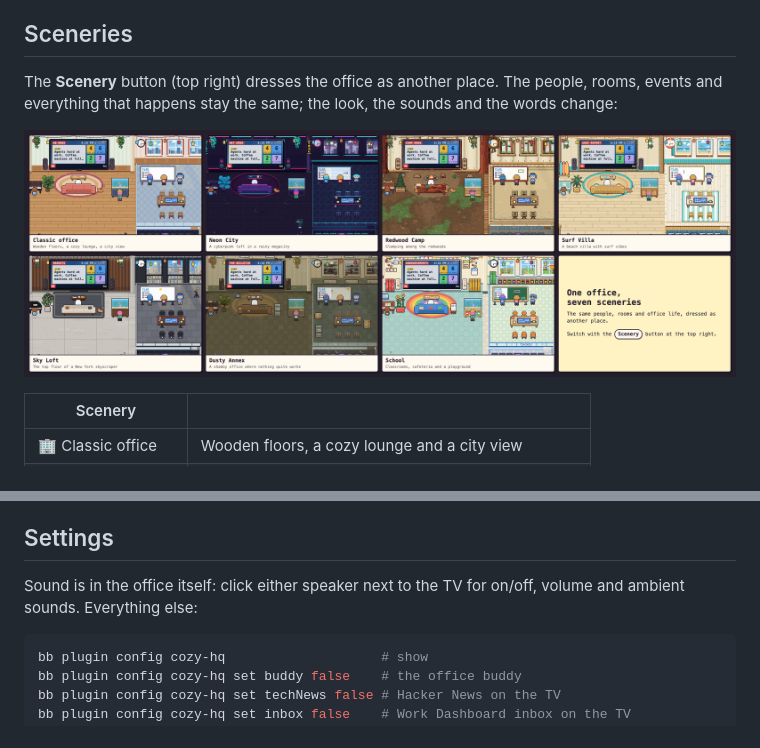
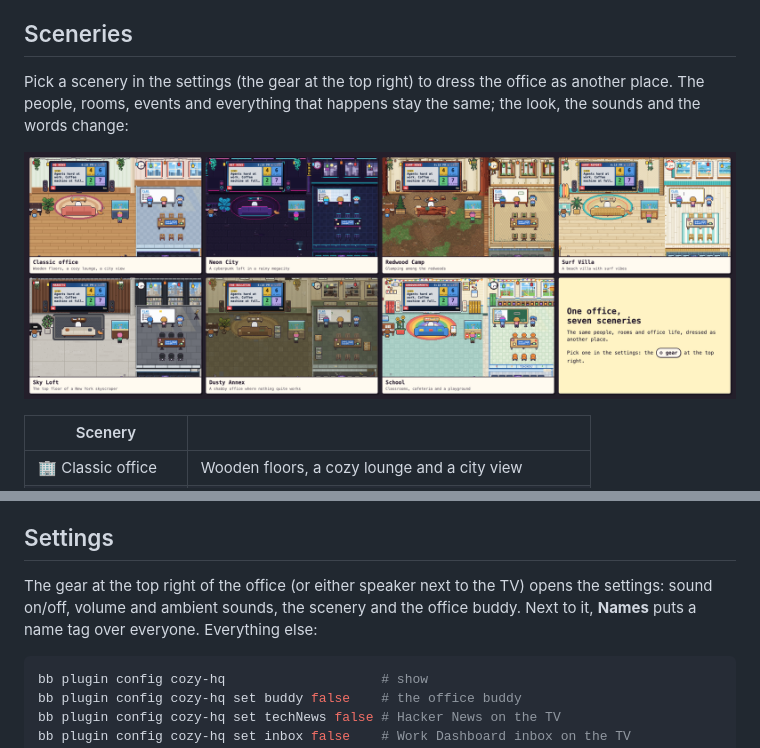
Before and after one commit to alexkli/bb-plugin-cozy-hq, a Markdown page: README.md, 2 parts joined by grey strips. Drawn GitHub-style; pictures changed too: docs/sceneries.png.

````diff
--- a/README.md
+++ b/README.md
@@ -60,9 +60,9 @@ sushi, burgers, tacos or ramen, and a few bring their own lunchbox.
 
 ## Sceneries
 
-The **Scenery** button (top right) dresses the office as another place. The
-people, rooms, events and everything that happens stay the same; the look,
-the sounds and the words change:
+Pick a scenery in the settings (the gear at the top right) to dress the
+office as another place. The people, rooms, events and everything that
+happens stay the same; the look, the sounds and the words change:
 
 ![The same corner of the office in all seven sceneries](docs/sceneries.png)
 
@@ -141,8 +141,10 @@ Your pick is kept per browser; the buddy dresses to match.
 
 ## Settings
 
-Sound is in the office itself: click either speaker next to the TV for on/off,
-volume and ambient sounds. Everything else:
+The gear at the top right of the office (or either speaker next to the TV)
+opens the settings: sound on/off, volume and ambient sounds, the scenery and
+the office buddy. Next to it, **Names** puts a name tag over everyone.
+Everything else:
 
 ```sh
 bb plugin config cozy-hq                    # show
````
Also changed, not shown: PLUGIN_OVERVIEW.md (+1 -1 lines), skills/cozy-hq/SKILL.md (+5 -4 lines), 4 other files.
